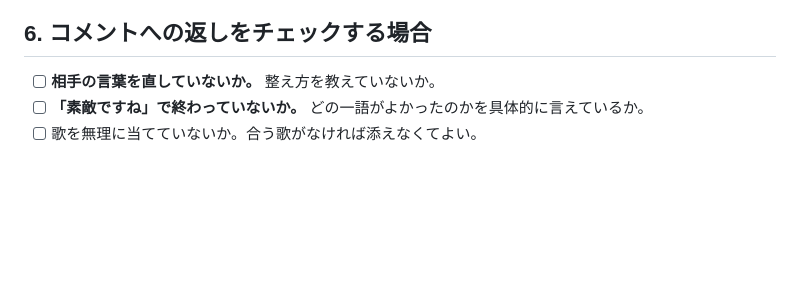
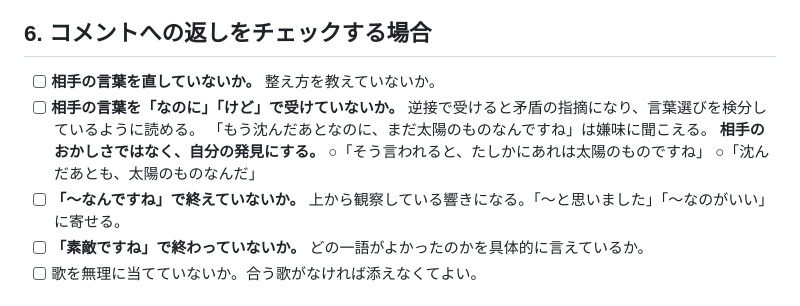
Before and after one commit to T-maruNa/utagaeshi-mock, a Markdown page: .claude/agents/uta-check.md, the part around the change. GitHub-like rendering; blank space fills up the shorter version.

Commit message:
返しのチェックに、逆接で受けないという項目を追加
コメントへの返しを「なのに」「けど」で受けると矛盾の指摘になり、
相手の言葉選びを検分しているように読める。「〜なんですね」も
上から観察している響きになる。相手のおかしさではなく自分の発見として
書くよう、直した文の例つきで追記した。

Co-Authored-By: Claude Opus 5 <noreply@anthropic.com>
Claude-Session: https://claude.ai/code/session_012GbGrh58BkCsBAsWke3wPK

```diff
--- a/.claude/agents/uta-check.md
+++ b/.claude/agents/uta-check.md
@@ -71,6 +71,14 @@ model: sonnet
 ## 6. コメントへの返しをチェックする場合
 
 - [ ] **相手の言葉を直していないか。** 整え方を教えていないか。
+- [ ] **相手の言葉を「なのに」「けど」で受けていないか。**
+      逆接で受けると矛盾の指摘になり、言葉選びを検分しているように読める。
+      「もう沈んだあとなのに、まだ太陽のものなんですね」は嫌味に聞こえる。
+      **相手のおかしさではなく、自分の発見にする。**
+      ○「そう言われると、たしかにあれは太陽のものですね」
+      ○「沈んだあとも、太陽のものなんだ」
+- [ ] **「〜なんですね」で終えていないか。**
+      上から観察している響きになる。「〜と思いました」「〜なのがいい」に寄せる。
 - [ ] **「素敵ですね」で終わっていないか。**
       どの一語がよかったのかを具体的に言えているか。
 - [ ] 歌を無理に当てていないか。合う歌がなければ添えなくてよい。
```
